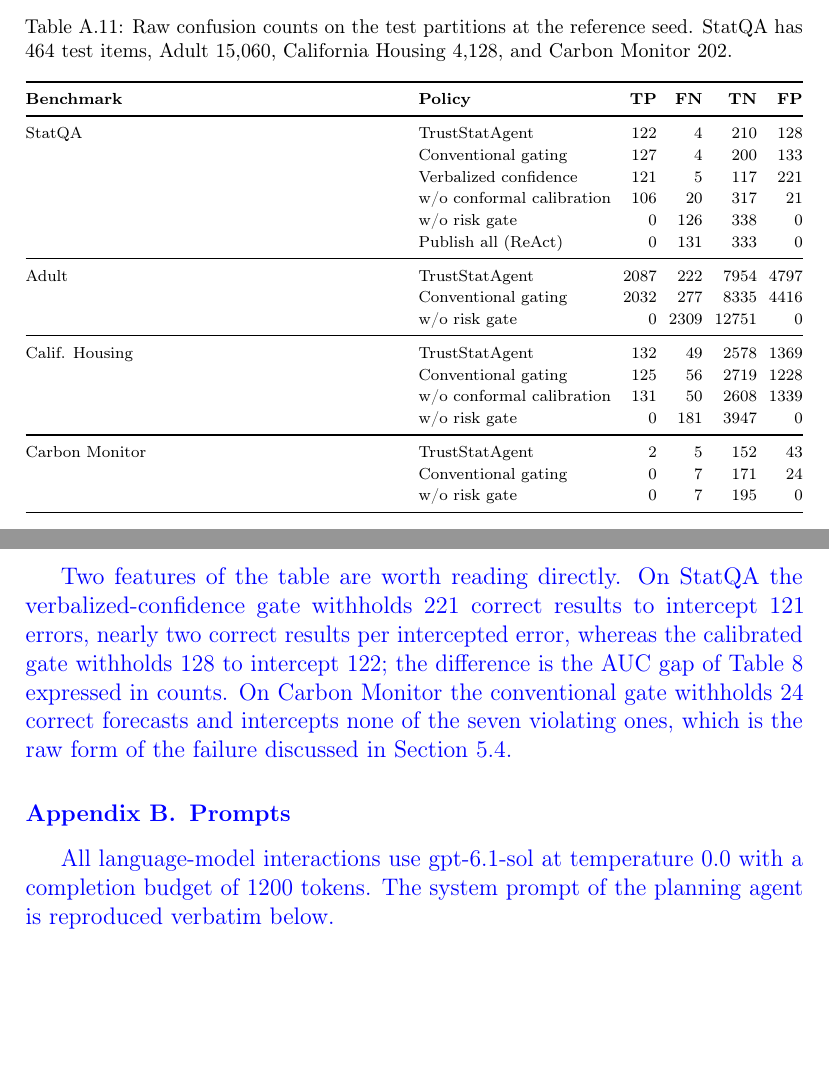
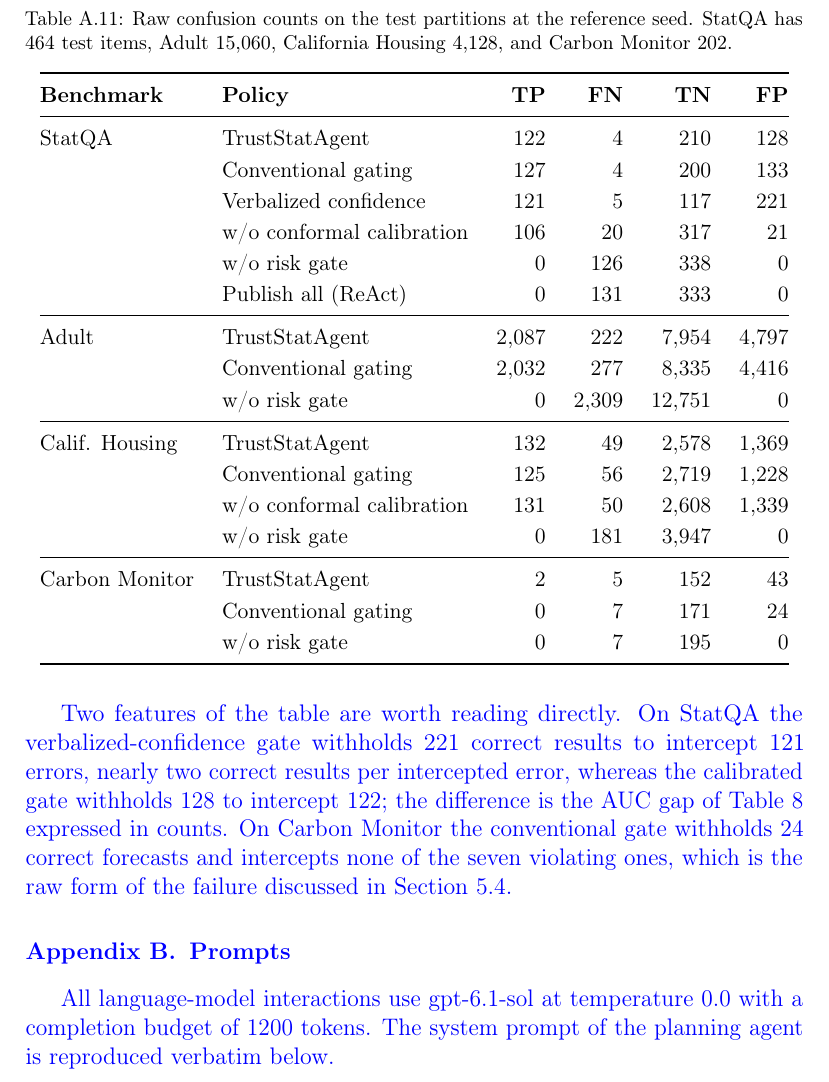
Before and after one commit to Yifei-create/TrustStatAgent-ESWA-Copy-, a LaTeX paper (elsarticle/elsarticle-template-harv.tex): two parts of pages 39 and 40 of 42 before the commit and part of page 40 of 42 after it, the two joined at a grey line, cut so that both start at the same text, the shorter picture padded with empty space. Compiled offline with pdfLaTeX.

Commit message:
Restyle appendix tables: natural width, thousand separators, no mid-word wraps

```diff
--- a/elsarticle/elsarticle-template-harv.tex
+++ b/elsarticle/elsarticle-template-harv.tex
@@ -1307,10 +1307,10 @@ The counts correspond to the reference seed, which reuses the official stratifie
     \centering
     \caption{Raw confusion counts on the test partitions at the reference seed. StatQA has 464 test items, Adult 15{,}060, California Housing 4{,}128, and Carbon Monitor 202.}
     \label{tab:raw_counts}
-    \scriptsize
-    \setlength{\tabcolsep}{3pt}
+    \small
+    \setlength{\tabcolsep}{7pt}
     \renewcommand{\arraystretch}{1.15}
-    \begin{tabularx}{\linewidth}{@{}Xlrrrr@{}}
+    \begin{tabular}{@{}llrrrr@{}}
         \toprule
         \textbf{Benchmark} & \textbf{Policy} & \textbf{TP} & \textbf{FN} & \textbf{TN} & \textbf{FP} \\
         \midrule
@@ -1321,20 +1321,20 @@ The counts correspond to the reference seed, which reuses the official stratifie
                & w/o risk gate & 0 & 126 & 338 & 0 \\
                & Publish all (ReAct) & 0 & 131 & 333 & 0 \\
         \midrule
-        Adult & TrustStatAgent & 2087 & 222 & 7954 & 4797 \\
-              & Conventional gating & 2032 & 277 & 8335 & 4416 \\
-              & w/o risk gate & 0 & 2309 & 12751 & 0 \\
+        Adult & TrustStatAgent & 2{,}087 & 222 & 7{,}954 & 4{,}797 \\
+              & Conventional gating & 2{,}032 & 277 & 8{,}335 & 4{,}416 \\
+              & w/o risk gate & 0 & 2{,}309 & 12{,}751 & 0 \\
         \midrule
-        Calif. Housing & TrustStatAgent & 132 & 49 & 2578 & 1369 \\
-              & Conventional gating & 125 & 56 & 2719 & 1228 \\
-              & w/o conformal calibration & 131 & 50 & 2608 & 1339 \\
-              & w/o risk gate & 0 & 181 & 3947 & 0 \\
+        Calif. Housing & TrustStatAgent & 132 & 49 & 2{,}578 & 1{,}369 \\
+              & Conventional gating & 125 & 56 & 2{,}719 & 1{,}228 \\
+              & w/o conformal calibration & 131 & 50 & 2{,}608 & 1{,}339 \\
+              & w/o risk gate & 0 & 181 & 3{,}947 & 0 \\
         \midrule
         Carbon Monitor & TrustStatAgent & 2 & 5 & 152 & 43 \\
               & Conventional gating & 0 & 7 & 171 & 24 \\
               & w/o risk gate & 0 & 7 & 195 & 0 \\
         \bottomrule
-    \end{tabularx}
+    \end{tabular}
 \end{table}
 
 Two features of the table are worth reading directly.
```
Also changed, not shown: elsarticle/elsarticle-template-harv.tex (6 more changed lines).
